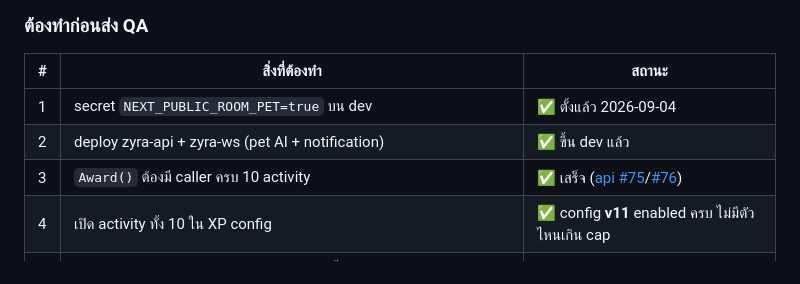
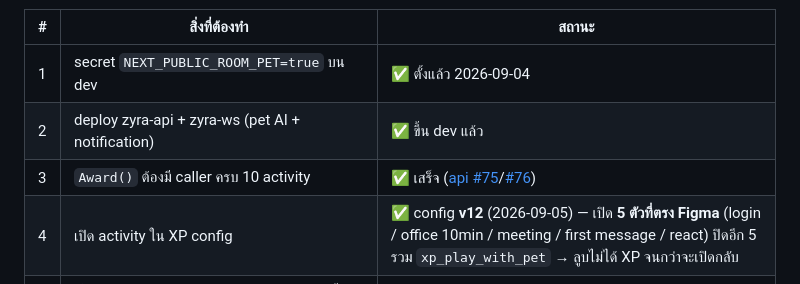
Before and after one commit to N2Pluto/zyra-doc, a Markdown page: plan/Roompet/spec.md, the part around the change. Rendered like a GitHub page.

```diff
--- a/plan/Roompet/spec.md
+++ b/plan/Roompet/spec.md
@@ -546,7 +546,7 @@ card ชุด Room Pet เขียนก่อนที่ PM จะเคา
 | 1 | secret `NEXT_PUBLIC_ROOM_PET=true` บน dev | ✅ ตั้งแล้ว 2026-09-04 |
 | 2 | deploy zyra-api + zyra-ws (pet AI + notification) | ✅ ขึ้น dev แล้ว |
 | 3 | `Award()` ต้องมี caller ครบ 10 activity | ✅ เสร็จ ([api #75](https://github.com/Maximumsoft-Co-LTD/zyra-api/pull/75)/[#76](https://github.com/Maximumsoft-Co-LTD/zyra-api/pull/76)) |
-| 4 | เปิด activity ทั้ง 10 ใน XP config | ✅ config **v11** enabled ครบ ไม่มีตัวไหนเกิน cap |
+| 4 | เปิด activity ใน XP config | ✅ config **v12** (2026-09-05) — เปิด **5 ตัวที่ตรง Figma** (login / office 10min / meeting / first message / react) ปิดอีก 5 รวม `xp_play_with_pet` → ลูบไม่ได้ XP จนกว่าจะเปิดกลับ |
 | 5 | ตั้ง `xp_play_with_pet.times` = **5** (ตอนนี้ 1 แต่ SC-PET-03 เขียน 5) | ⬜ **ยังไม่ทำ** — เป็นค่านโยบาย รอ PM |
 | 6 | อัป GIF slot `Evolution` ของ pet type ที่จะเทส (baby/adult ต้องอัปเอง · egg มี prefill กลาง) | ⬜ **ยังไม่ทำ** — ไม่มีแล้ว flow จะข้าม GIF ไป flash เลย |
 
```
Also changed, not shown: plan/Roompet/progress.md (+13 -0 lines).
